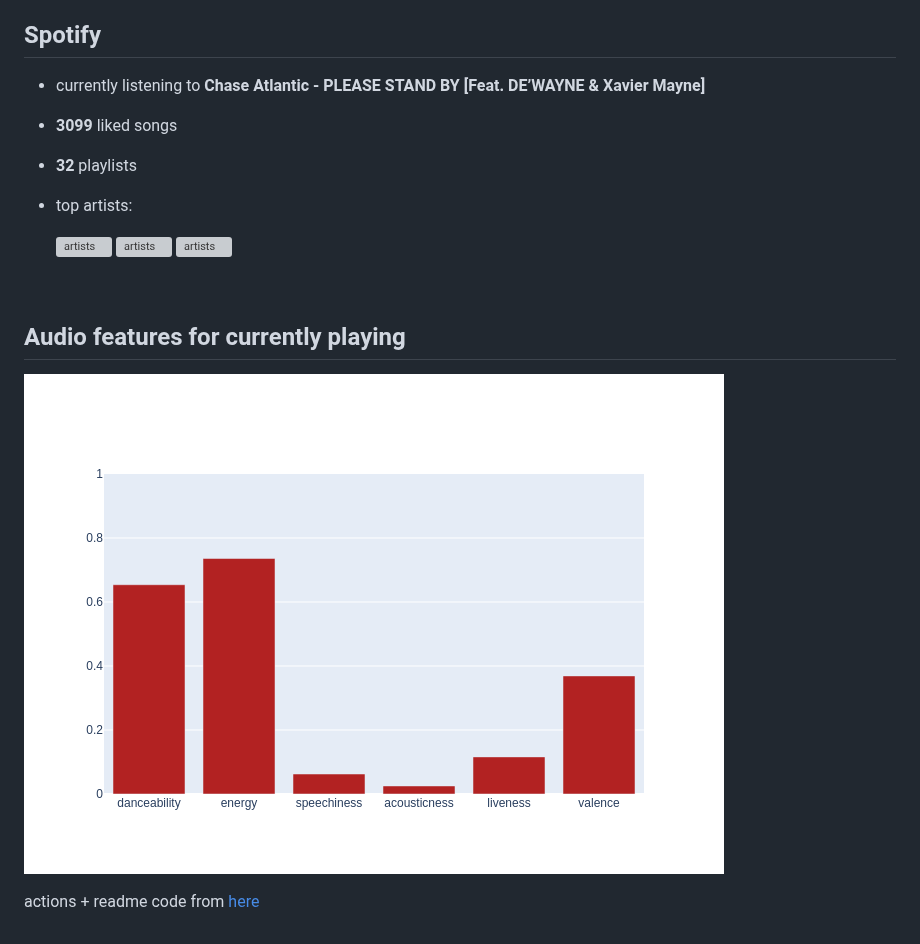
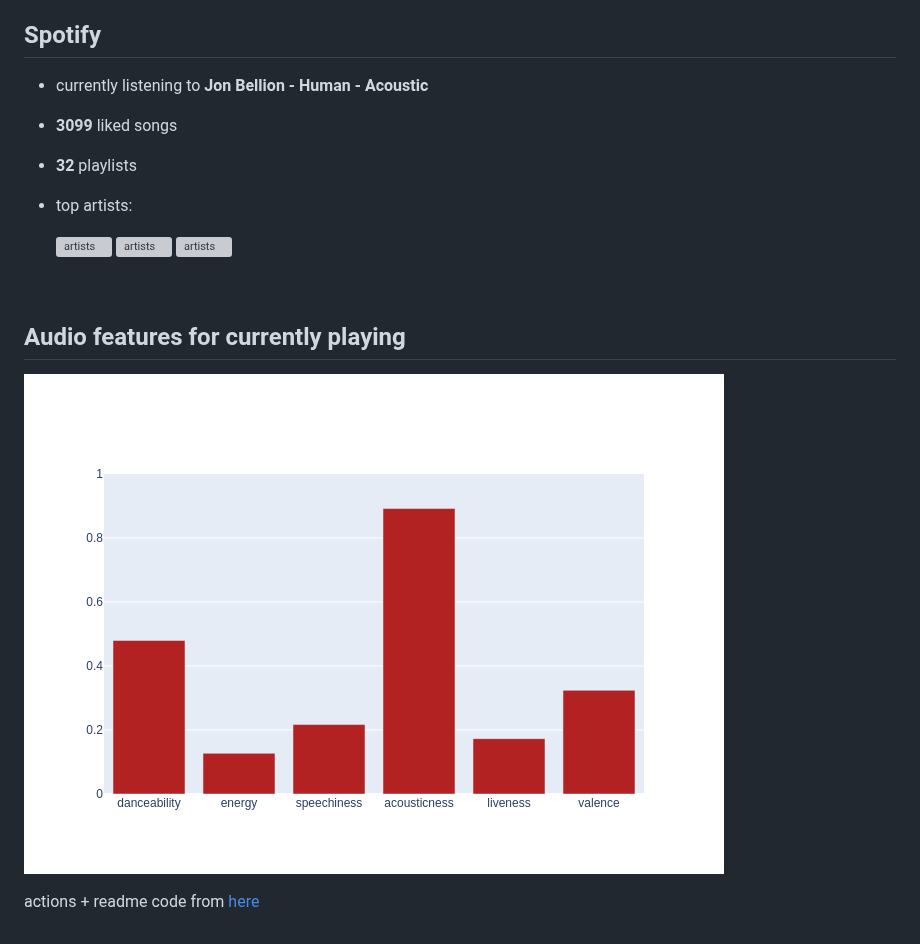
Before and after one commit to Mutilar/musicmetrics, a Markdown page: README.md, the part around the change. GitHub-like rendering; pictures changed too: figures/auto.png; grey boxes are pictures that could not be loaded.

Commit message:
Automated README update

```diff
--- a/README.md
+++ b/README.md
@@ -4,7 +4,7 @@ Automated music metrics for fun, updated hourly.
 
 ## Spotify
 
-- currently listening to **Chase Atlantic - PLEASE STAND BY [Feat. DE’WAYNE & Xavier Mayne]**
+- currently listening to **Jon Bellion - Human - Acoustic**
 
 - **3099** liked songs
 - **32** playlists
```
Also changed, not shown: 1 other file.
